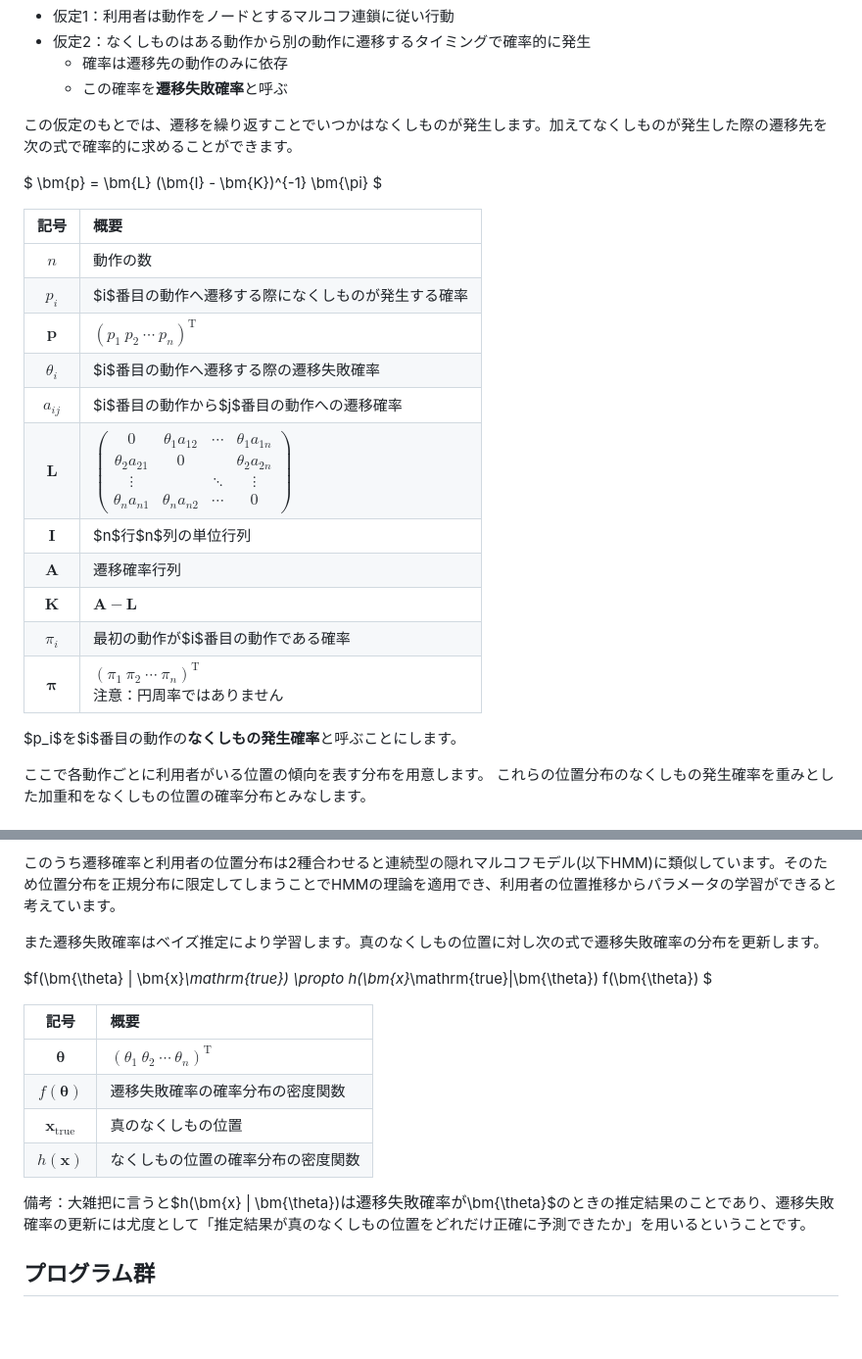
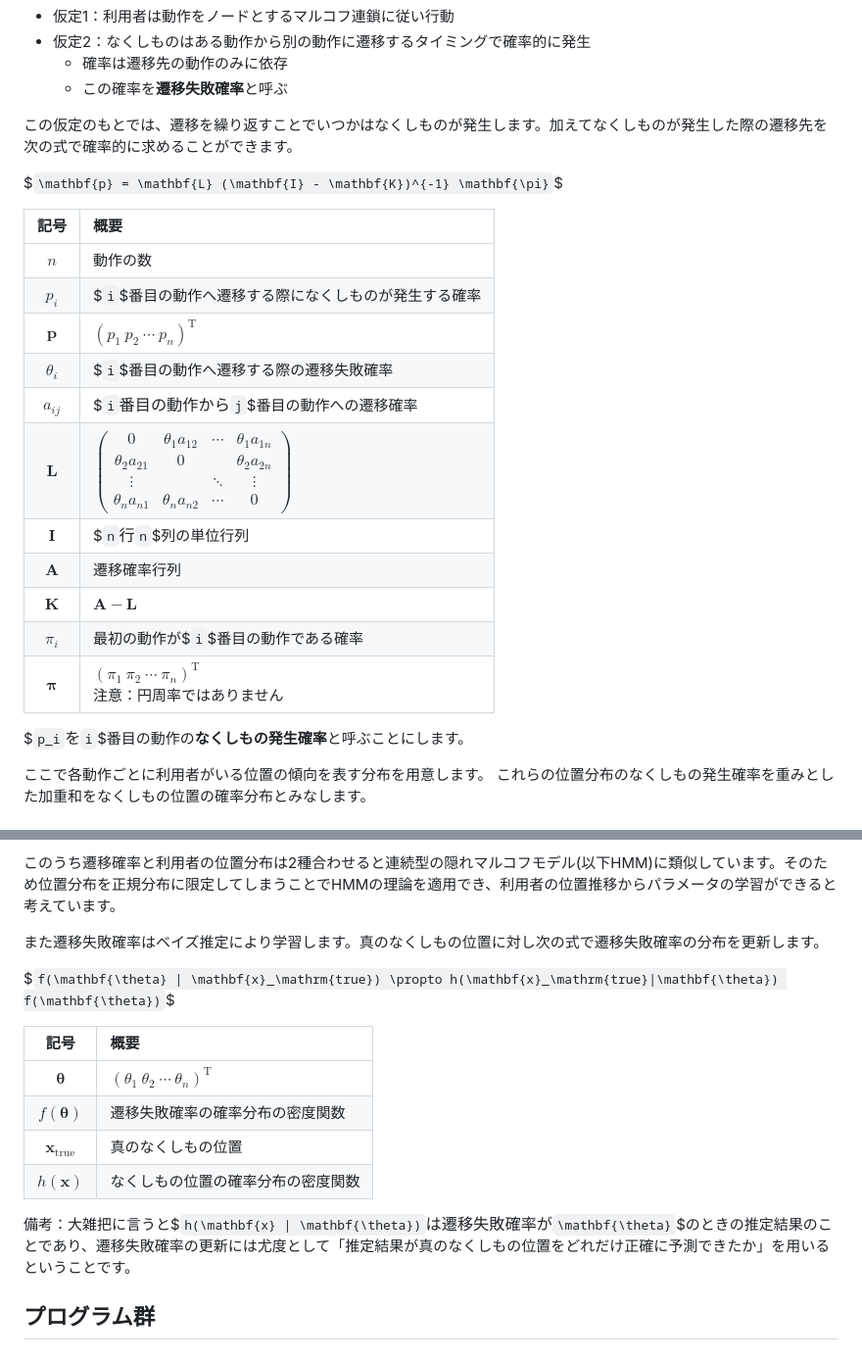
Before and after one commit to MaruKazeMaru/doc_wili, a Markdown page: README.md, 2 parts joined by grey strips. Shown at 98% size. GitHub-like rendering; blank space fills up the shorter version.

Commit message:
write README.md

```diff
--- a/README.md
+++ b/README.md
@@ -22,25 +22,25 @@ WiLIはなくしもの位置推定用のプログラム群です。
 
 この仮定のもとでは、遷移を繰り返すことでいつかはなくしものが発生します。加えてなくしものが発生した際の遷移先を次の式で確率的に求めることができます。
 
-$
-\bm{p} = \bm{L} (\bm{I} - \bm{K})^{-1} \bm{\pi}
-$
+$`
+\mathbf{p} = \mathbf{L} (\mathbf{I} - \mathbf{K})^{-1} \mathbf{\pi}
+`$
 
 |記号|概要|
 |:-:|:-|
-|$n$|動作の数|
-|$p_i$|$i$番目の動作へ遷移する際になくしものが発生する確率|
-|$\bm{p}$|$(p_1\ p_2\ \cdots\ p_n)^\mathrm{T}$|
-|$\theta_i$|$i$番目の動作へ遷移する際の遷移失敗確率|
-|$a_{i j}$|$i$番目の動作から$j$番目の動作への遷移確率|
-|$\bm{L}$|$\begin{pmatrix} 0 & \theta_1 a_{12} & \cdots & \theta_1 a_{1n} \\ \theta_2 a_{2 1} & 0 & & \theta_2 a_{2n} \\ \vdots & & \ddots & \vdots \\ \theta_n a_{n1} & \theta_n a_{n2} & \cdots & 0 \end{pmatrix}$|
-|$\bm{I}$|$n$行$n$列の単位行列|
-|$\bm{A}$|遷移確率行列|
-|$\bm{K}$|$\bm{A} - \bm{L}$|
-|$\pi_i$|最初の動作が$i$番目の動作である確率|
-|$\bm{\pi}$|$(\pi_1\ \pi_2\ \cdots\ \pi_n)^\mathrm{T}$<br>注意：円周率ではありません|
+|$`n`$|動作の数|
+|$`p_i`$|$`i`$番目の動作へ遷移する際になくしものが発生する確率|
+|$`\mathbf{p}`$|$`(p_1\ p_2\ \cdots\ p_n)^\mathrm{T}`$|
+|$`\theta_i`$|$`i`$番目の動作へ遷移する際の遷移失敗確率|
+|$`a_{i j}`$|$`i`$番目の動作から$`j`$番目の動作への遷移確率|
+|$`\mathbf{L}`$|$`\begin{pmatrix} 0 & \theta_1 a_{12} & \cdots & \theta_1 a_{1n} \\ \theta_2 a_{2 1} & 0 & & \theta_2 a_{2n} \\ \vdots & & \ddots & \vdots \\ \theta_n a_{n1} & \theta_n a_{n2} & \cdots & 0 \end{pmatrix}`$|
+|$`\mathbf{I}`$|$`n`$行$`n`$列の単位行列|
+|$`\mathbf{A}`$|遷移確率行列|
+|$`\mathbf{K}`$|$`\mathbf{A} - \mathbf{L}`$|
+|$`\pi_i`$|最初の動作が$`i`$番目の動作である確率|
+|$`\mathbf{\pi}`$|$`(\pi_1\ \pi_2\ \cdots\ \pi_n)^\mathrm{T}`$<br>注意：円周率ではありません|
 
-$p_i$を$i$番目の動作の<b>なくしもの発生確率</b>と呼ぶことにします。
+$`p_i`$を$`i`$番目の動作の<b>なくしもの発生確率</b>と呼ぶことにします。
 
 ここで各動作ごとに利用者がいる位置の傾向を表す分布を用意します。
 これらの位置分布のなくしもの発生確率を重みとした加重和をなくしもの位置の確率分布とみなします。
@@ -56,16 +56,18 @@ $p_i$を$i$番目の動作の<b>なくしもの発生確率</b>と呼ぶこと
 
 また遷移失敗確率はベイズ推定により学習します。真のなくしもの位置に対し次の式で遷移失敗確率の分布を更新します。
 
-$f(\bm{\theta} | \bm{x}_\mathrm{true}) \propto h(\bm{x}_\mathrm{true}|\bm{\theta}) f(\bm{\theta}) $
+$`
+f(\mathbf{\theta} | \mathbf{x}_\mathrm{true}) \propto h(\mathbf{x}_\mathrm{true}|\mathbf{\theta}) f(\mathbf{\theta})
+`$
 
 |記号|概要|
 |:-:|:-|
-|$\bm{\theta}$|$(\theta_1\ \theta_2\ \cdots\ \theta_n)^\mathrm{T}$|
-|$f(\bm{\theta})$|遷移失敗確率の確率分布の密度関数|
-|$\bm{x}_\mathrm{true}$|真のなくしもの位置|
-|$h(\bm{x})$|なくしもの位置の確率分布の密度関数|
+|$`\mathbf{\theta}`$|$`(\theta_1\ \theta_2\ \cdots\ \theta_n)^\mathrm{T}`$|
+|$`f(\mathbf{\theta})`$|遷移失敗確率の確率分布の密度関数|
+|$`\mathbf{x}_\mathrm{true}`$|真のなくしもの位置|
+|$`h(\mathbf{x})`$|なくしもの位置の確率分布の密度関数|
 
-備考：大雑把に言うと$h(\bm{x} | \bm{\theta})$は遷移失敗確率が$\bm{\theta}$のときの推定結果のことであり、遷移失敗確率の更新には尤度として「推定結果が真のなくしもの位置をどれだけ正確に予測できたか」を用いるということです。
+備考：大雑把に言うと$`h(\mathbf{x} | \mathbf{\theta})`$は遷移失敗確率が$`\mathbf{\theta}`$のときの推定結果のことであり、遷移失敗確率の更新には尤度として「推定結果が真のなくしもの位置をどれだけ正確に予測できたか」を用いるということです。
 
 
 ## プログラム群
```
